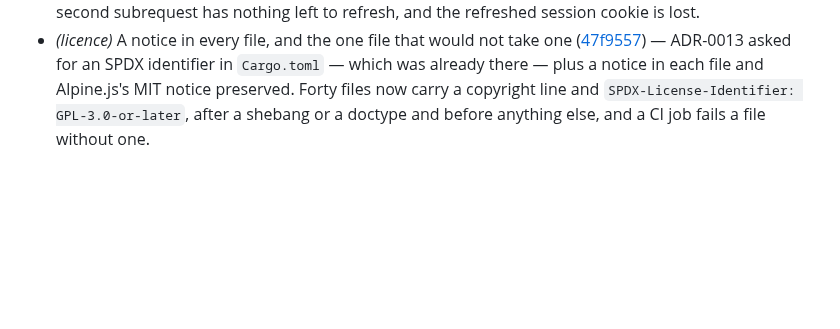
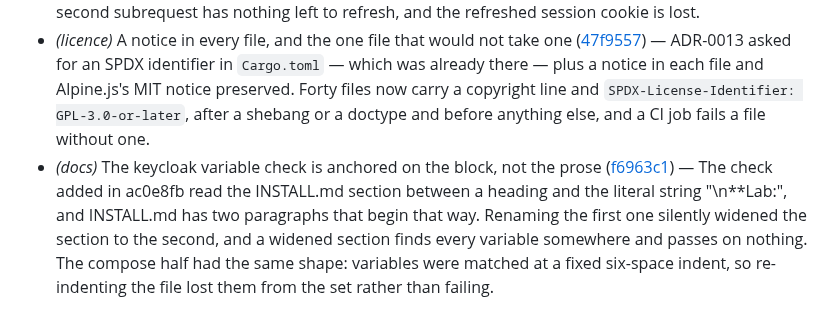
Before and after one commit to murat-akpinar/OpenBerat, a Markdown page: CHANGELOG.md, the part around the change. Drawn GitHub-style; blank space fills up the shorter version.

Commit message:
chore(changelog): update
Signed-off-by: Murat AKPINAR <akpinarmurat@protonmail.com>

```diff
--- a/CHANGELOG.md
+++ b/CHANGELOG.md
@@ -144,3 +144,4 @@
 - Keep .claude/ out of the repository ([ea13122](https://github.com/murat-akpinar/OpenBerat/commit/ea13122ad1f99284d8154f0e40f00e6408d33ed5)) — The /basla slash command lives in .claude/commands/ and encodes the maintainer's own working loop, the same reason CLAUDE.md is not committed either.
 - *(nginx)* Fail on a protected location that answers before auth_request ([4b4a90f](https://github.com/murat-akpinar/OpenBerat/commit/4b4a90ff9d29796770e9bb67675be26e1d1cadee)) — `return` runs in the rewrite phase, before the access phase where `auth_request` lives: the subrequest never fires, the location is wide open, and `nginx -t` reports the configuration as fine. `try_files` without `=CODE` last has a quieter version of the same problem — the internal redirect re-runs the access phase, the second subrequest has nothing left to refresh, and the refreshed session cookie is lost.
 - *(licence)* A notice in every file, and the one file that would not take one ([47f9557](https://github.com/murat-akpinar/OpenBerat/commit/47f9557066b496aec9af66273ff66c63e24be357)) — ADR-0013 asked for an SPDX identifier in `Cargo.toml` — which was already there — plus a notice in each file and Alpine.js's MIT notice preserved. Forty files now carry a copyright line and `SPDX-License-Identifier: GPL-3.0-or-later`, after a shebang or a doctype and before anything else, and a CI job fails a file without one.
+- *(docs)* The keycloak variable check is anchored on the block, not the prose ([f6963c1](https://github.com/murat-akpinar/OpenBerat/commit/f6963c1edeaf449709599c51098db9d32d9bed46)) — The check added in ac0e8fb read the INSTALL.md section between a heading and the literal string "\n**Lab:", and INSTALL.md has two paragraphs that begin that way. Renaming the first one silently widened the section to the second, and a widened section finds every variable somewhere and passes on nothing. The compose half had the same shape: variables were matched at a fixed six-space indent, so re-indenting the file lost them from the set rather than failing.
```
